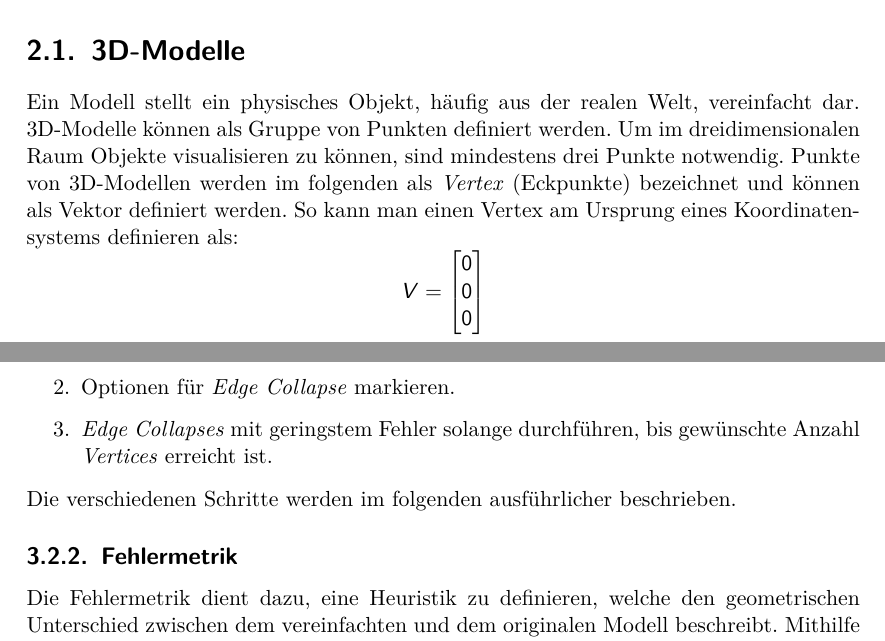
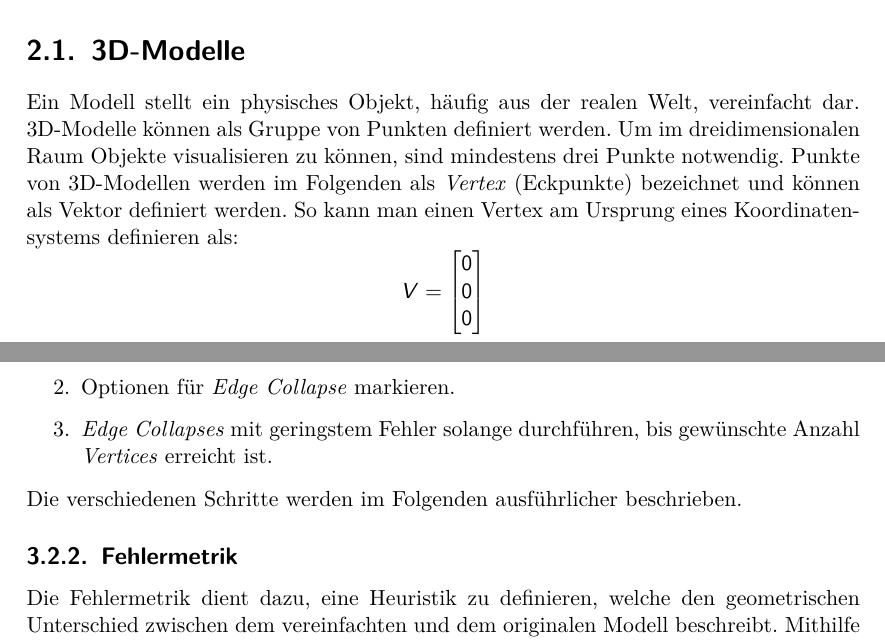
Before and after one commit to kreativwebdesign/lode, a LaTeX document (documentation/report/doc.tex, which reads documentation/report/parts/theoretische_grundlagen.tex, documentation/report/parts/vorgehen_methoden.tex): two parts of pages 13 and 31 of 86, joined at a grey line, cut so that both start at the same text. Compiled offline with pdfLaTeX; a missing bibliography style is replaced by a similar one.

Commit message:
Im folgenden right

```diff
--- a/documentation/report/parts/theoretische_grundlagen.tex
+++ b/documentation/report/parts/theoretische_grundlagen.tex
@@ -14,7 +14,7 @@ Zuerst werden die Grundlagen der polygonalen 3D-Modelle und verschiedene Dateifo
 Ein Modell stellt ein physisches Objekt, häufig aus der realen Welt, vereinfacht dar.
 3D-Modelle können als Gruppe von Punkten definiert werden.
 Um im dreidimensionalen Raum Objekte visualisieren zu können, sind mindestens drei Punkte notwendig.
-Punkte von 3D-Modellen werden im folgenden als \e{Vertex} (Eckpunkte) bezeichnet und können als Vektor definiert werden.
+Punkte von 3D-Modellen werden im Folgenden als \e{Vertex} (Eckpunkte) bezeichnet und können als Vektor definiert werden.
 So kann man einen Vertex am Ursprung eines Koordinatensystems definieren als:
 $$ V =
 \begin{bmatrix}
--- a/documentation/report/parts/vorgehen_methoden.tex
+++ b/documentation/report/parts/vorgehen_methoden.tex
@@ -111,7 +111,7 @@ Der Algorithmus kann wie folgt zusammengefasst werden:
   \item \e{Edge Collapses} mit geringstem Fehler solange durchführen, bis gewünschte Anzahl \e{Vertices} erreicht ist.
 \end{enumerate}
 
-Die verschiedenen Schritte werden im folgenden ausführlicher beschrieben.
+Die verschiedenen Schritte werden im Folgenden ausführlicher beschrieben.
 
 \subsection{Fehlermetrik}
 Die Fehlermetrik dient dazu, eine Heuristik zu definieren, welche den geometrischen Unterschied zwischen dem vereinfachten und dem originalen Modell beschreibt. Mithilfe der Fehlermetrik können anschliessend, die Transformationen mit dem geringsten Fehler iterativ durchgeführt werden. Ziel ist es, zuerst Transformationen durchzuführen, welche keine grossen Anpassungen an der Geometrie vornehmen.
```
